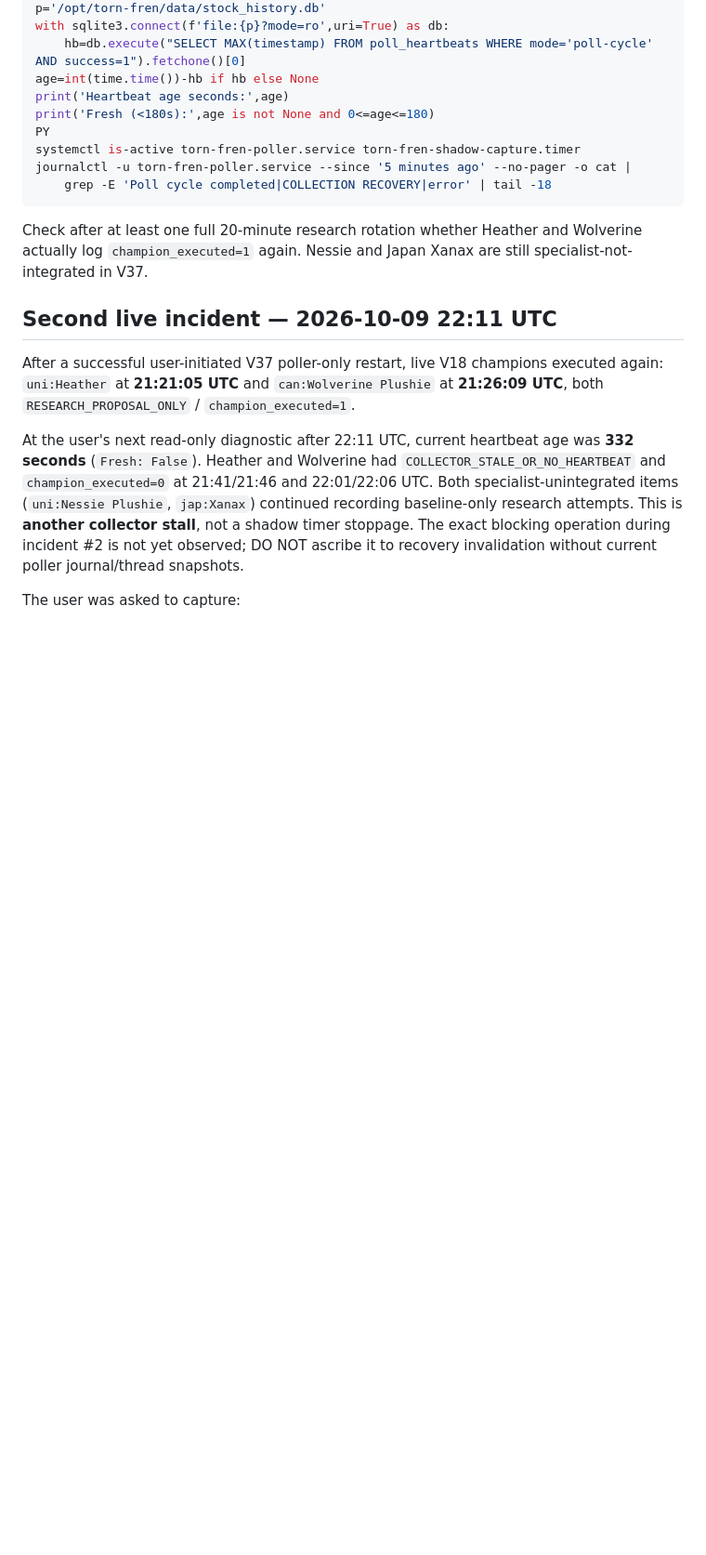
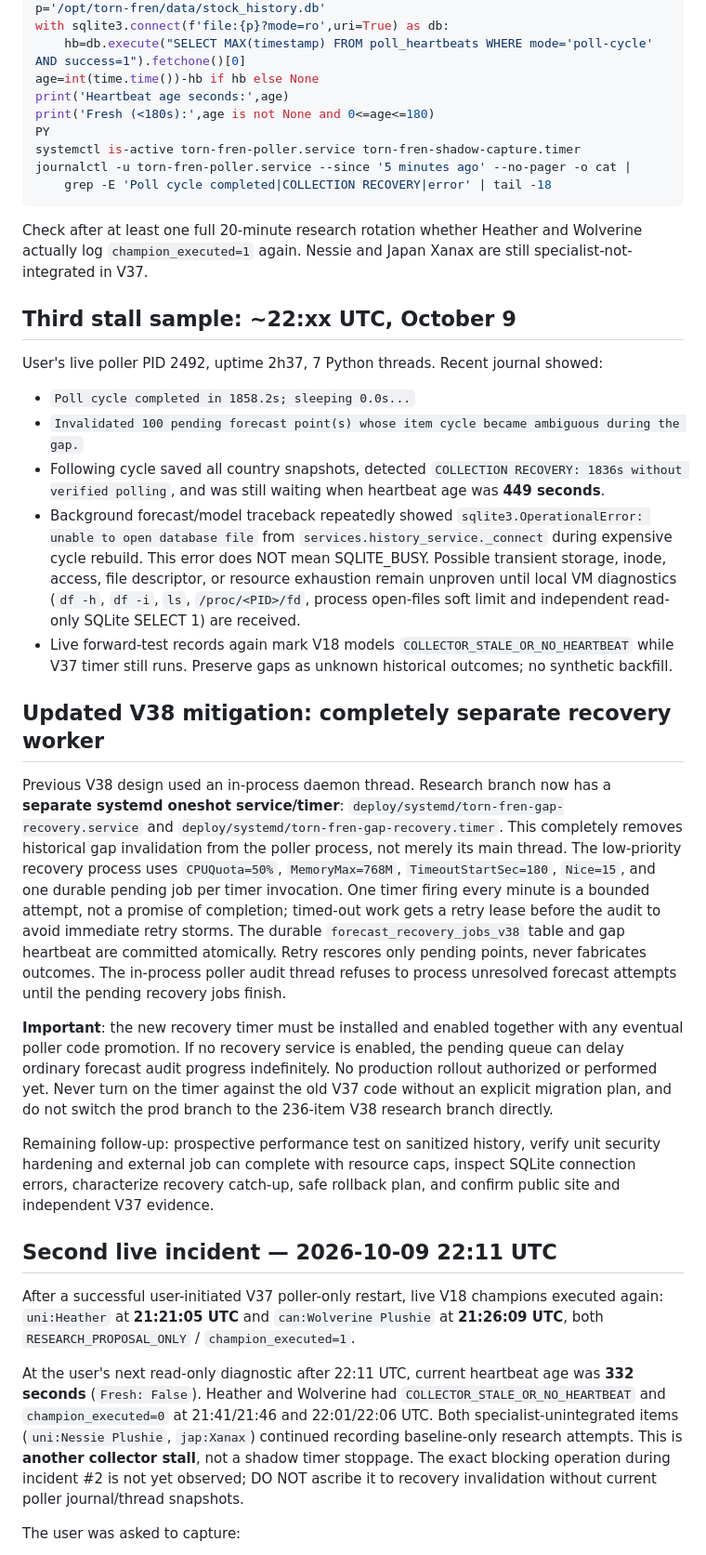
Before and after one commit to fungjkTorn/torn-fren, a Markdown page: docs/v38_collector_recovery_outage_postmortem_2026-10-09.md, the part around the change. Shown at 93% size. Drawn GitHub-style; blank space fills up the shorter version.

Commit message:
docs(v38): document third stall, SQLite connection warning, external resource-capped recovery worker

```diff
--- a/docs/v38_collector_recovery_outage_postmortem_2026-10-09.md
+++ b/docs/v38_collector_recovery_outage_postmortem_2026-10-09.md
@@ -114,6 +114,60 @@ Check after at least one full 20-minute research rotation whether
 Heather and Wolverine actually log `champion_executed=1` again.
 Nessie and Japan Xanax are still specialist-not-integrated in V37.
 
+
+## Third stall sample: ~22:xx UTC, October 9
+
+User's live poller PID 2492, uptime 2h37, 7 Python threads. Recent
+journal showed:
+- `Poll cycle completed in 1858.2s; sleeping 0.0s...`
+- `Invalidated 100 pending forecast point(s) whose item cycle became
+  ambiguous during the gap.`
+- Following cycle saved all country snapshots, detected `COLLECTION
+  RECOVERY: 1836s without verified polling`, and was still waiting
+  when heartbeat age was **449 seconds**.
+- Background forecast/model traceback repeatedly showed
+  `sqlite3.OperationalError: unable to open database file` from
+  `services.history_service._connect` during expensive cycle rebuild.
+  This error does NOT mean SQLITE_BUSY. Possible transient storage,
+  inode, access, file descriptor, or resource exhaustion remain unproven
+  until local VM diagnostics (`df -h`, `df -i`, `ls`,
+  `/proc/<PID>/fd`, process open-files soft limit and independent
+  read-only SQLite SELECT 1) are received.
+- Live forward-test records again mark V18 models
+  `COLLECTOR_STALE_OR_NO_HEARTBEAT` while V37 timer still runs.
+  Preserve gaps as unknown historical outcomes; no synthetic backfill.
+
+## Updated V38 mitigation: completely separate recovery worker
+
+Previous V38 design used an in-process daemon thread. Research
+branch now has a **separate systemd oneshot service/timer**:
+`deploy/systemd/torn-fren-gap-recovery.service` and
+`deploy/systemd/torn-fren-gap-recovery.timer`.
+This completely removes historical gap invalidation from the poller
+process, not merely its main thread. The low-priority recovery process
+uses `CPUQuota=50%`, `MemoryMax=768M`,
+`TimeoutStartSec=180`, `Nice=15`, and one durable pending job per
+timer invocation. One timer firing every minute is a bounded attempt,
+not a promise of completion; timed-out work gets a retry lease
+before the audit to avoid immediate retry storms. The durable
+`forecast_recovery_jobs_v38` table and gap heartbeat are committed
+atomically. Retry rescores only pending points, never fabricates
+outcomes. The in-process poller audit thread refuses to process
+unresolved forecast attempts until the pending recovery jobs finish.
+
+**Important**: the new recovery timer must be installed and enabled
+together with any eventual poller code promotion. If no recovery
+service is enabled, the pending queue can delay ordinary forecast
+audit progress indefinitely. No production rollout authorized or
+performed yet. Never turn on the timer against the old V37 code
+without an explicit migration plan, and do not switch the prod branch
+to the 236-item V38 research branch directly.
+
+Remaining follow-up: prospective performance test on sanitized history,
+verify unit security hardening and external job can complete with resource
+caps, inspect SQLite connection errors, characterize recovery catch-up,
+safe rollback plan, and confirm public site and independent V37 evidence.
+
 ## Second live incident — 2026-10-09 22:11 UTC
 
 After a successful user-initiated V37 poller-only restart, live V18
```
